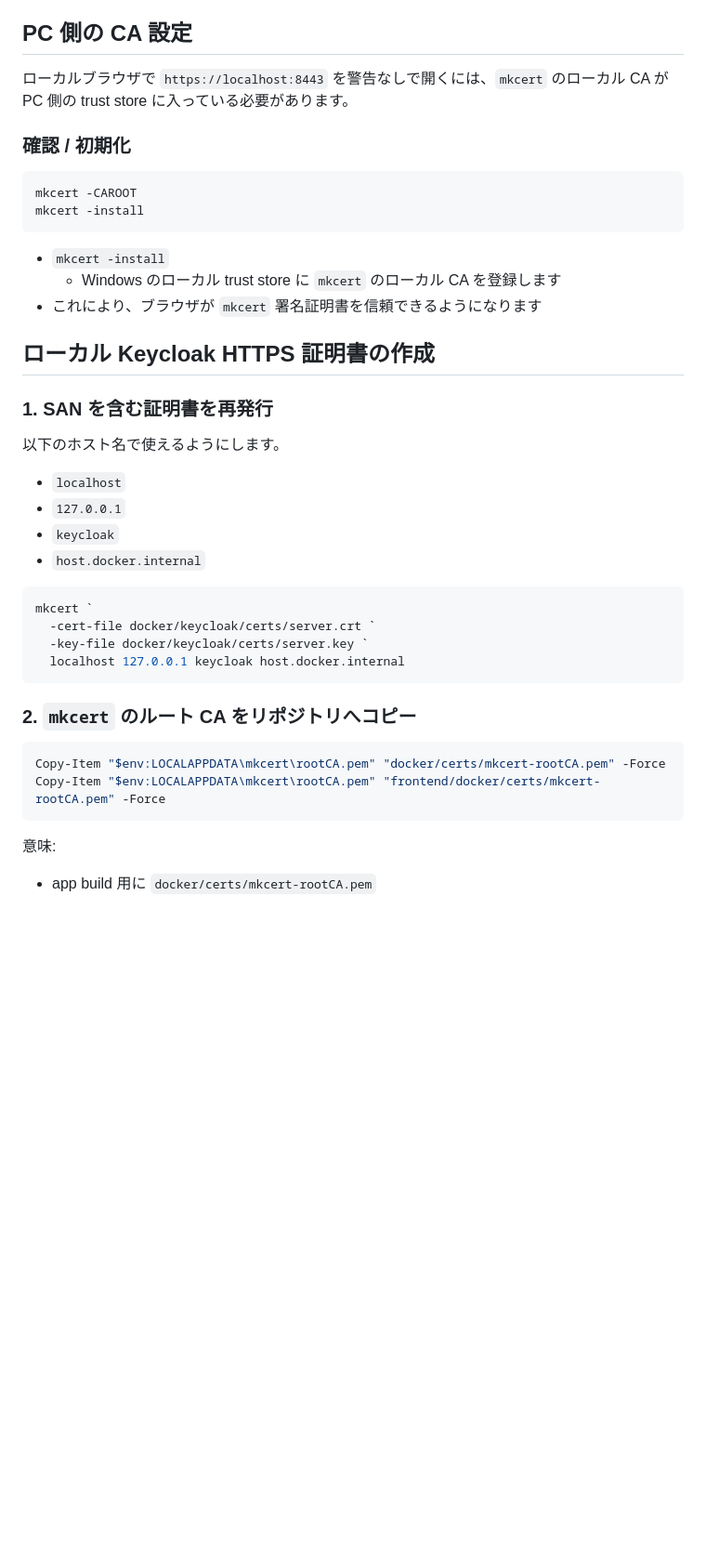
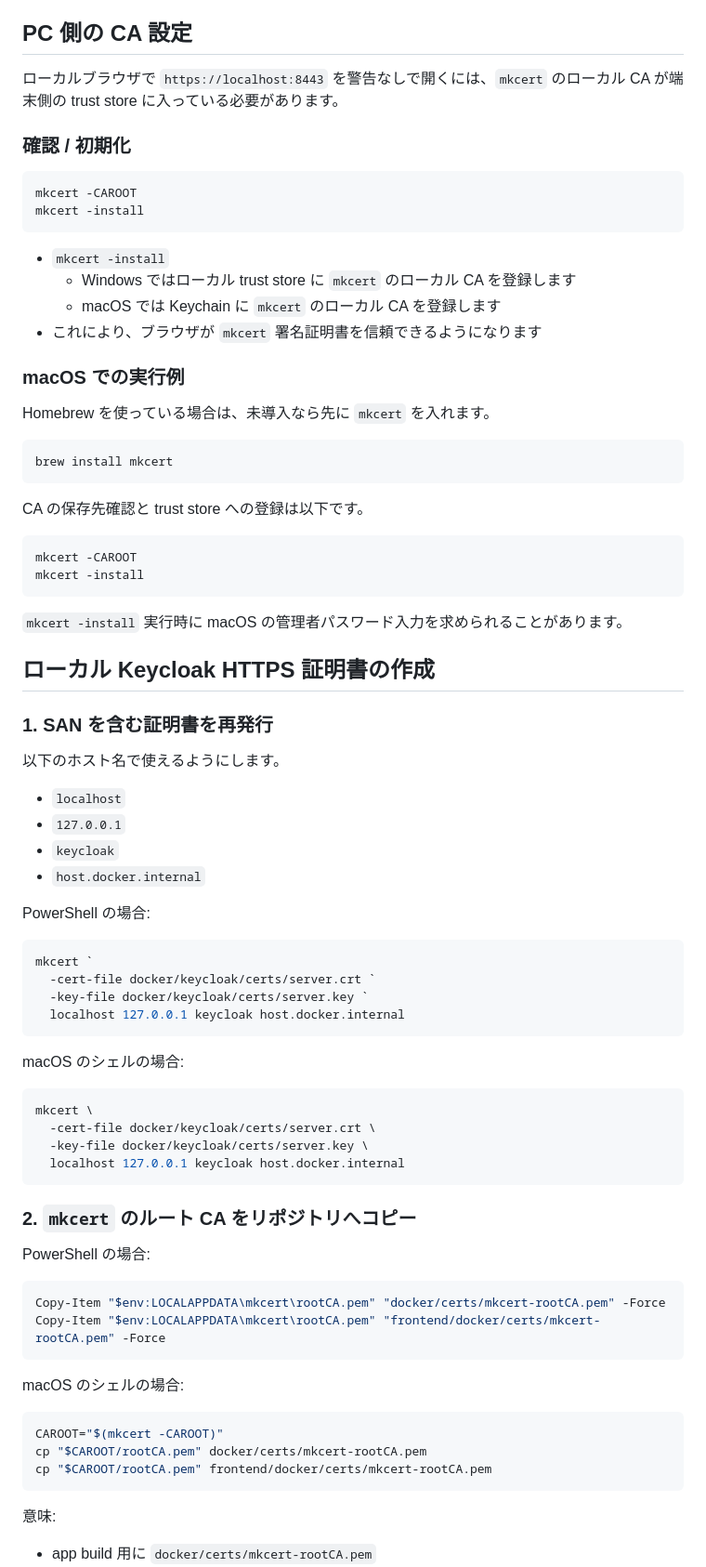
Before and after one commit to zaziedlm/koiki-pyfw, a Markdown page: docs/sso/keycloak_https_local_and_external_build.md, the part around the change. Shown at 93% size. Drawn GitHub-style; blank space fills up the shorter version.

Commit message:
docs: update Keycloak HTTPS setup instructions for macOS and PowerShell

````diff
--- a/docs/sso/keycloak_https_local_and_external_build.md
+++ b/docs/sso/keycloak_https_local_and_external_build.md
@@ -56,7 +56,7 @@
 
 ## PC 側の CA 設定
 
-ローカルブラウザで `https://localhost:8443` を警告なしで開くには、`mkcert` のローカル CA が PC 側の trust store に入っている必要があります。
+ローカルブラウザで `https://localhost:8443` を警告なしで開くには、`mkcert` のローカル CA が端末側の trust store に入っている必要があります。
 
 ### 確認 / 初期化
 
@@ -66,8 +66,26 @@ mkcert -install
 ```
 
 - `mkcert -install`
-  - Windows のローカル trust store に `mkcert` のローカル CA を登録します
+  - Windows ではローカル trust store に `mkcert` のローカル CA を登録します
+  - macOS では Keychain に `mkcert` のローカル CA を登録します
 - これにより、ブラウザが `mkcert` 署名証明書を信頼できるようになります
+
+### macOS での実行例
+
+Homebrew を使っている場合は、未導入なら先に `mkcert` を入れます。
+
+```bash
+brew install mkcert
+```
+
+CA の保存先確認と trust store への登録は以下です。
+
+```bash
+mkcert -CAROOT
+mkcert -install
+```
+
+`mkcert -install` 実行時に macOS の管理者パスワード入力を求められることがあります。
 
 ## ローカル Keycloak HTTPS 証明書の作成
 
@@ -80,6 +98,8 @@ mkcert -install
 - `keycloak`
 - `host.docker.internal`
 
+PowerShell の場合:
+
 ```powershell
 mkcert `
   -cert-file docker/keycloak/certs/server.crt `
@@ -87,11 +107,30 @@ mkcert `
   localhost 127.0.0.1 keycloak host.docker.internal
 ```
 
+macOS のシェルの場合:
+
+```bash
+mkcert \
+  -cert-file docker/keycloak/certs/server.crt \
+  -key-file docker/keycloak/certs/server.key \
+  localhost 127.0.0.1 keycloak host.docker.internal
+```
+
 ### 2. `mkcert` のルート CA をリポジトリへコピー
+
+PowerShell の場合:
 
 ```powershell
 Copy-Item "$env:LOCALAPPDATA\mkcert\rootCA.pem" "docker/certs/mkcert-rootCA.pem" -Force
 Copy-Item "$env:LOCALAPPDATA\mkcert\rootCA.pem" "frontend/docker/certs/mkcert-rootCA.pem" -Force
+```
+
+macOS のシェルの場合:
+
+```bash
+CAROOT="$(mkcert -CAROOT)"
+cp "$CAROOT/rootCA.pem" docker/certs/mkcert-rootCA.pem
+cp "$CAROOT/rootCA.pem" frontend/docker/certs/mkcert-rootCA.pem
 ```
 
 意味:
````
